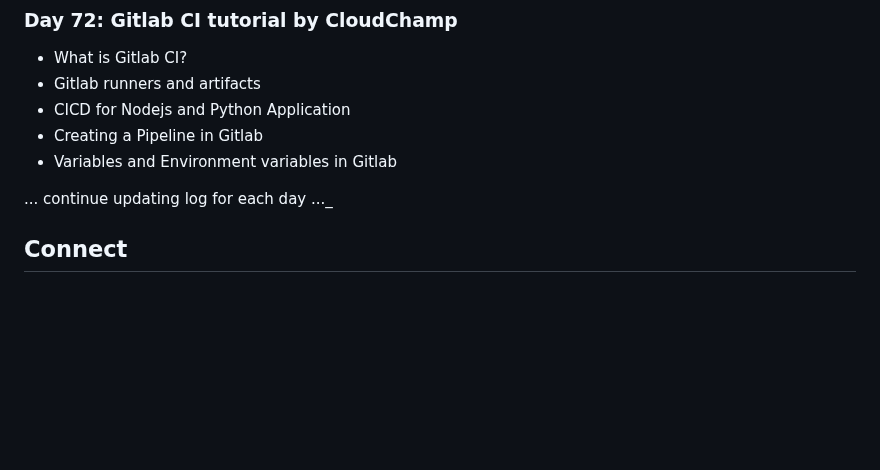
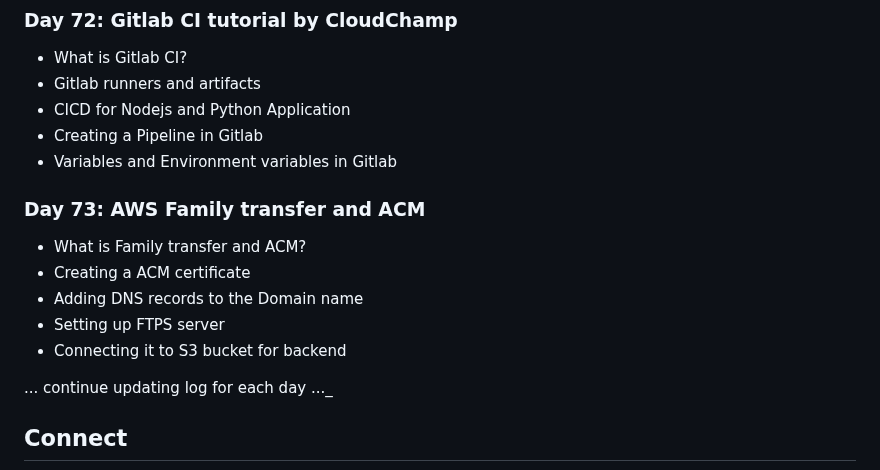
Before and after one commit to Pravesh-Sudha/100-Days-of-Code, a Markdown page: README.md, the part around the change. GitHub-like rendering; blank space fills up the shorter version.

```diff
--- a/README.md
+++ b/README.md
@@ -494,6 +494,13 @@ I'll be using a variety of resources to aid my learning, including:
 - Creating a Pipeline in Gitlab
 - Variables and Environment variables in Gitlab
 
+### Day 73: AWS Family transfer and ACM
+- What is Family transfer and ACM?
+- Creating a ACM certificate
+- Adding DNS records to the Domain name
+- Setting up FTPS server
+- Connecting it to S3 bucket for backend
+
 ... continue updating log for each day ..._
 
 ## Connect
```
